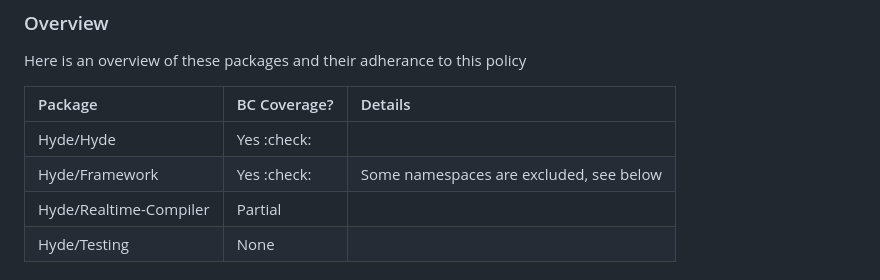
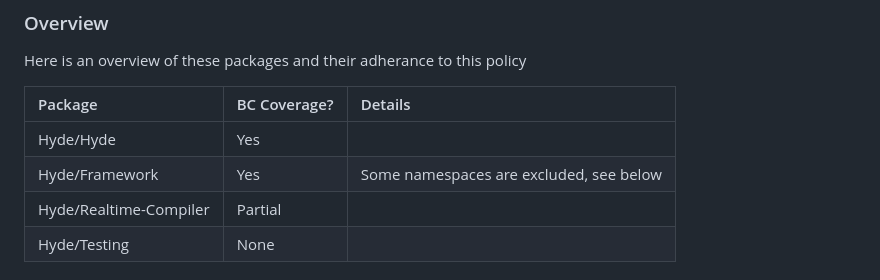
Before and after one commit to hydephp/policies, a Markdown page: Backwards Compatability.md, the part around the change. Drawn GitHub-style.

Commit message:
Remove checkmark emojis

```diff
--- a/Backwards Compatability.md
+++ b/Backwards Compatability.md
@@ -32,8 +32,8 @@ Here is an overview of these packages and their adherance to this policy
 
 | Package                | BC Coverage? | Details                                 |
 |:-----------------------|:-------------|:----------------------------------------|
-| Hyde/Hyde              | Yes :check:  |                                         |
-| Hyde/Framework         | Yes :check:  | Some namespaces are excluded, see below |
+| Hyde/Hyde              | Yes |                                         |
+| Hyde/Framework         | Yes | Some namespaces are excluded, see below |
 | Hyde/Realtime-Compiler | Partial      |                                         |
 | Hyde/Testing           | None         |                                         |
 
```
